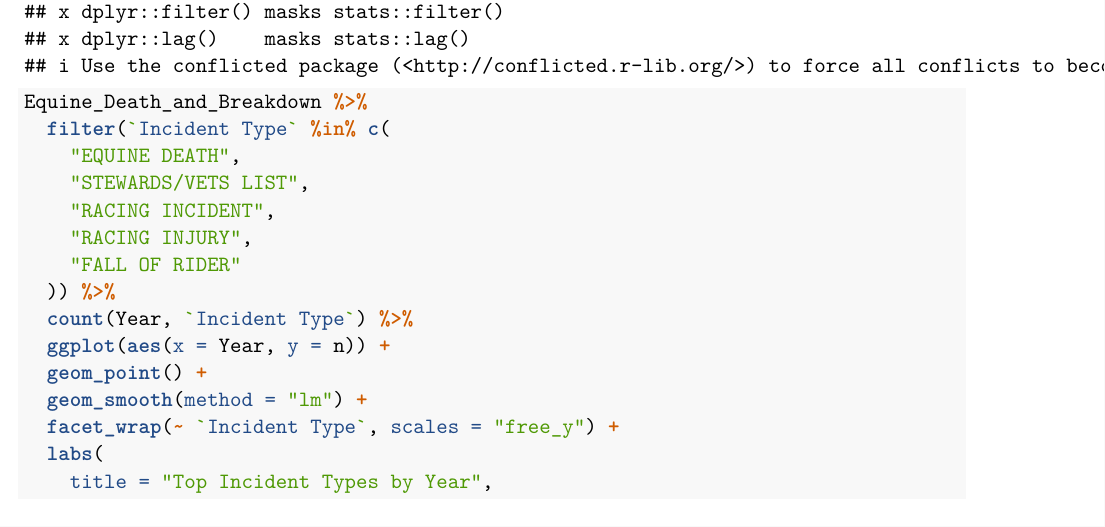
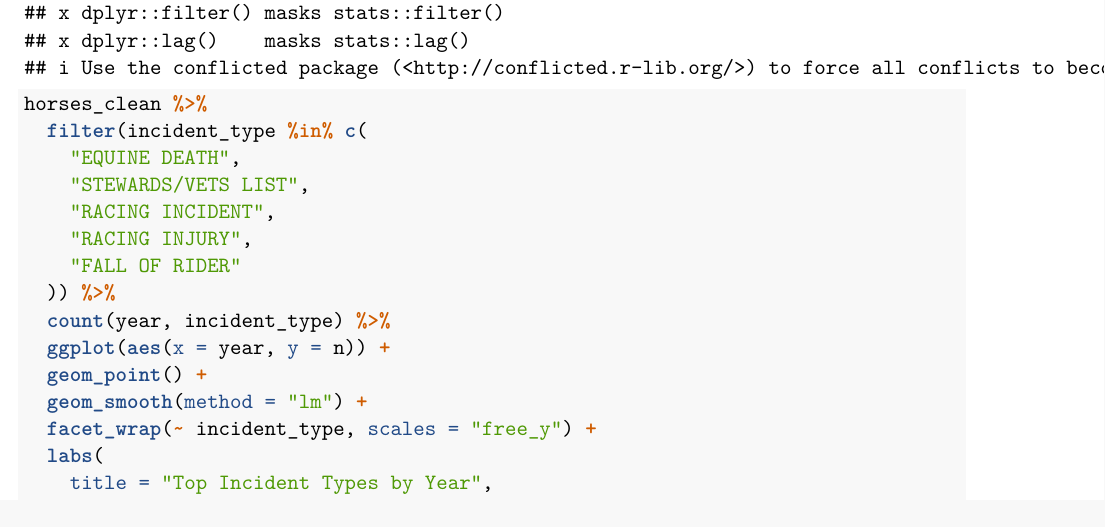
Before and after one commit to justindinh1/cds_101_final_project, an R Markdown document (final_report_template.Rmd): part of page 6 of 11, cut so that both start at the same text. Rendered offline with R 4.5, knitr and Pandoc, then LaTeX, with nearby package versions.

Commit message:
fixed Nivia graph in part 4

````diff
--- a/final_report_template.Rmd
+++ b/final_report_template.Rmd
@@ -208,25 +199,26 @@
 ```{r}
 library(tidyverse)
 
-Equine_Death_and_Breakdown %>%
-  filter(`Incident Type` %in% c(
+horses_clean %>%
+  filter(incident_type %in% c(
     "EQUINE DEATH",
     "STEWARDS/VETS LIST",
     "RACING INCIDENT",
     "RACING INJURY",
     "FALL OF RIDER"
   )) %>%
-  count(Year, `Incident Type`) %>%
-  ggplot(aes(x = Year, y = n)) +
+  count(year, incident_type) %>%
+  ggplot(aes(x = year, y = n)) +
   geom_point() +
   geom_smooth(method = "lm") +
-  facet_wrap(~ `Incident Type`, scales = "free_y") +
+  facet_wrap(~ incident_type, scales = "free_y") +
   labs(
     title = "Top Incident Types by Year",
     x = "Year",
     y = "Number of Incidents"
   )
 ```
+
 
 * These graphs help connect to our question by showing how incident types changed over time. If certain years had higher numbers of specific incident categories, those changes could later be compared with weather patterns from those same years. This helps us look for possible trends before testing whether weather-related variables are connected to equine deaths or breakdowns. The graph does not prove that weather caused the incidents, but it helps identify time-based patterns that may be useful for the rest of the project.
 
````
Also changed, not shown: final_report_template.pdf, final_report_template.Rmd (9 more changed lines).
